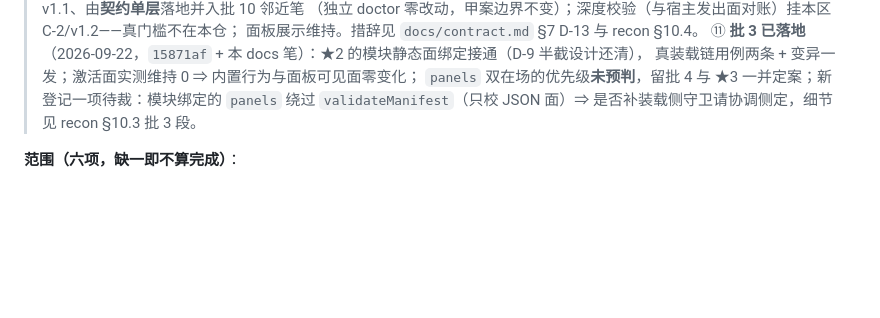
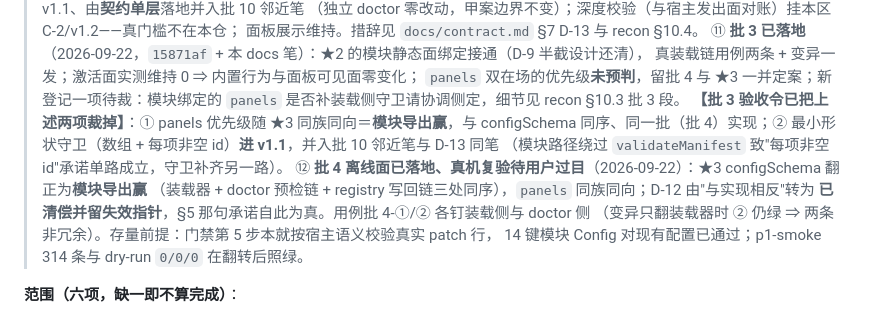
Before and after one commit to zhujianshi3124/xiaobai-agent, a Markdown page: docs/debt.md, the part around the change. Drawn GitHub-style; blank space fills up the shorter version.

```diff
--- a/docs/debt.md
+++ b/docs/debt.md
@@ -236,7 +236,15 @@
 > ⑪ **批 3 已落地**（2026-09-22，`15871af` + 本 docs 笔）：★2 的模块静态面绑定接通（D-9 半截设计还清），
 > 真装载链用例两条 + 变异一发；激活面实测维持 0 ⇒ 内置行为与面板可见面零变化；
 > `panels` 双在场的优先级**未预判**，留批 4 与 ★3 一并定案；新登记一项待裁：模块绑定的 `panels`
-> 绕过 `validateManifest`（只校 JSON 面）⇒ 是否补装载侧守卫请协调侧定，细节见 recon §10.3 批 3 段。
+> 是否补装载侧守卫请协调侧定，细节见 recon §10.3 批 3 段。
+> **【批 3 验收令已把上述两项裁掉】**：① panels 优先级随 ★3 同族同向＝**模块导出赢**，与 configSchema
+> 同序、同一批（批 4）实现；② 最小形状守卫（数组 + 每项非空 id）**进 v1.1**，并入批 10 邻近笔与 D-13 同笔
+> （模块路径绕过 `validateManifest` 致"每项非空 id"承诺单路成立，守卫补齐另一路）。
+> ⑫ **批 4 离线面已落地、真机复验待用户过目**（2026-09-22）：★3 configSchema 翻正为**模块导出赢**
+> （装载器 + doctor 预检链 + registry 写回链三处同序），`panels` 同族同向；D-12 由"与实现相反"转为
+> **已清偿并留失效指针**，§5 那句承诺自此为真。用例批 4-①/② 各钉装载侧与 doctor 侧
+> （变异只翻装载器时 ② 仍绿 ⇒ 两条非冗余）。存量前提：门禁第 5 步本就按宿主语义校验真实 patch 行，
+> 14 键模块 Config 对现有配置已通过；p1-smoke 314 条与 dry-run `0/0/0` 在翻转后照绿。
 
 **范围（六项，缺一即不算完成）**：
 
```
Also changed, not shown: docs/contract-v1.1-recon.md (+20 -0 lines), docs/contract.md (+6 -1 lines).
